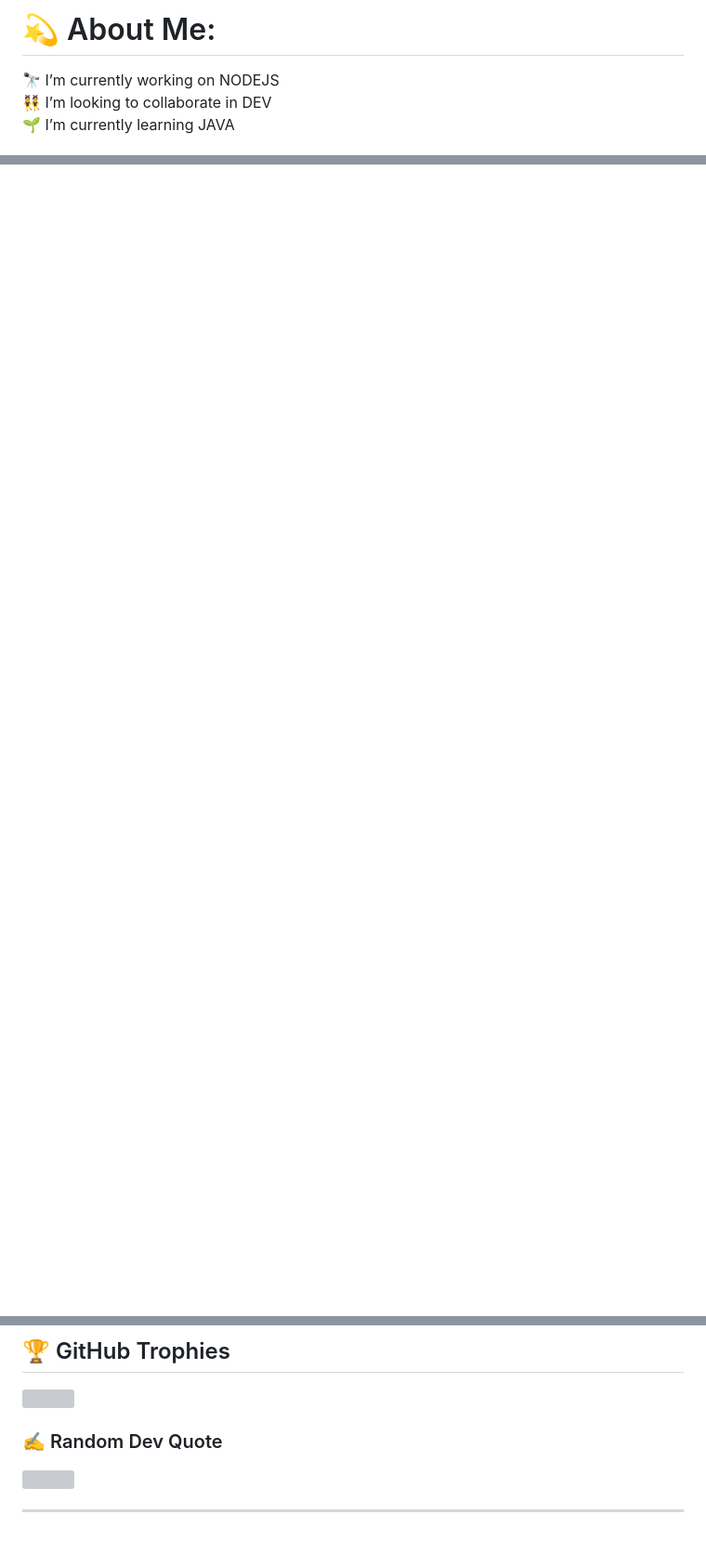
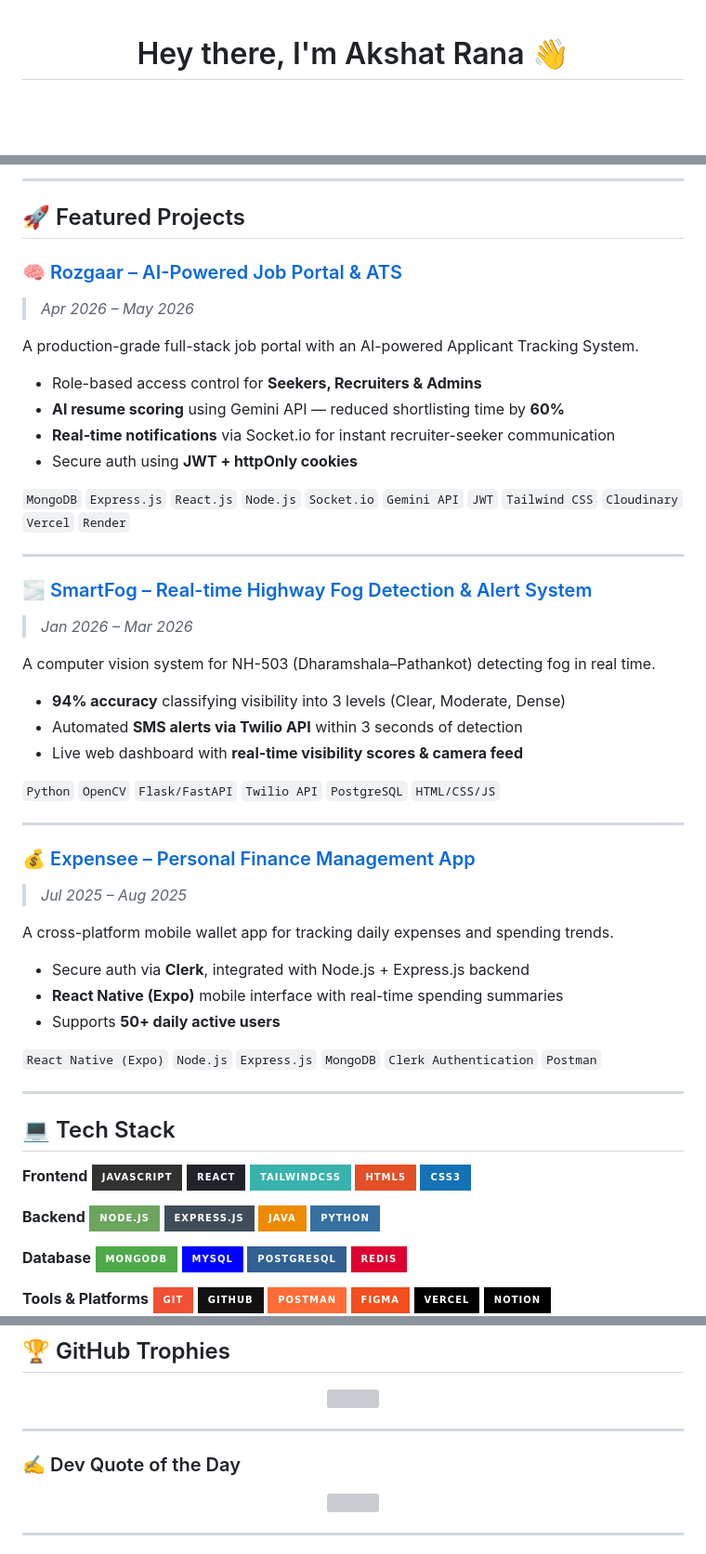
Before and after one commit to AkshatRana09/AkshatRana09, a Markdown page: README.md, 3 parts joined by grey strips. Shown at 93% size. Rendered like a GitHub page; badges without logos; blank space fills up the shorter version; grey boxes are pictures that could not be loaded.

```diff
--- a/README.md
+++ b/README.md
@@ -1,4 +1,4 @@
-# 💫 About Me:
-🔭 I’m currently working on NODEJS<br>👯 I’m looking to collaborate in DEV<br>🌱 I’m currently learning JAVA<br>
+<div align="center">
 
+# Hey there, I'm Akshat Rana 👋
 
@@ -12,0 +25,73 @@
+---
+
+## 🚀 Featured Projects
+
+### 🧠 [Rozgaar – AI-Powered Job Portal & ATS](https://github.com/AkshatRana09)
+> *Apr 2026 – May 2026*
+
+A production-grade full-stack job portal with an AI-powered Applicant Tracking System.
+
+- Role-based access control for **Seekers, Recruiters & Admins**
+- **AI resume scoring** using Gemini API — reduced shortlisting time by **60%**
+- **Real-time notifications** via Socket.io for instant recruiter-seeker communication
+- Secure auth using **JWT + httpOnly cookies**
+
+`MongoDB` `Express.js` `React.js` `Node.js` `Socket.io` `Gemini API` `JWT` `Tailwind CSS` `Cloudinary` `Vercel` `Render`
+
+---
+
+### 🌫️ [SmartFog – Real-time Highway Fog Detection & Alert System](https://github.com/AkshatRana09)
+> *Jan 2026 – Mar 2026*
+
+A computer vision system for NH-503 (Dharamshala–Pathankot) detecting fog in real time.
+
+- **94% accuracy** classifying visibility into 3 levels (Clear, Moderate, Dense)
+- Automated **SMS alerts via Twilio API** within 3 seconds of detection
+- Live web dashboard with **real-time visibility scores & camera feed**
+
+`Python` `OpenCV` `Flask/FastAPI` `Twilio API` `PostgreSQL` `HTML/CSS/JS`
+
+---
+
+### 💰 [Expensee – Personal Finance Management App](https://github.com/AkshatRana09)
+> *Jul 2025 – Aug 2025*
+
+A cross-platform mobile wallet app for tracking daily expenses and spending trends.
+
+- Secure auth via **Clerk**, integrated with Node.js + Express.js backend
+- **React Native (Expo)** mobile interface with real-time spending summaries
+- Supports **50+ daily active users**
+
+`React Native (Expo)` `Node.js` `Express.js` `MongoDB` `Clerk Authentication` `Postman`
+
+---
+
+## 💻 Tech Stack
+
+**Frontend**
+![JavaScript](https://img.shields.io/badge/javascript-%23323330.svg?style=for-the-badge&logo=javascript&logoColor=%23F7DF1E)
+![React](https://img.shields.io/badge/react-%2320232a.svg?style=for-the-badge&logo=react&logoColor=%2361DAFB)
+![TailwindCSS](https://img.shields.io/badge/tailwindcss-%2338B2AC.svg?style=for-the-badge&logo=tailwind-css&logoColor=white)
+![HTML5](https://img.shields.io/badge/html5-%23E34F26.svg?style=for-the-badge&logo=html5&logoColor=white)
+![CSS3](https://img.shields.io/badge/css3-%231572B6.svg?style=for-the-badge&logo=css3&logoColor=white)
+
+**Backend**
+![NodeJS](https://img.shields.io/badge/node.js-6DA55F?style=for-the-badge&logo=node.js&logoColor=white)
+![Express.js](https://img.shields.io/badge/express.js-%23404d59.svg?style=for-the-badge&logo=express&logoColor=%2361DAFB)
+![Java](https://img.shields.io/badge/java-%23ED8B00.svg?style=for-the-badge&logo=openjdk&logoColor=white)
+![Python](https://img.shields.io/badge/python-3670A0?style=for-the-badge&logo=python&logoColor=ffdd54)
+
+**Database**
+![MongoDB](https://img.shields.io/badge/MongoDB-%234ea94b.svg?style=for-the-badge&logo=mongodb&logoColor=white)
+![MySQL](https://img.shields.io/badge/mysql-%2300f.svg?style=for-the-badge&logo=mysql&logoColor=white)
+![PostgreSQL](https://img.shields.io/badge/postgresql-%23316192.svg?style=for-the-badge&logo=postgresql&logoColor=white)
+![Redis](https://img.shields.io/badge/redis-%23DD0031.svg?style=for-the-badge&logo=redis&logoColor=white)
+
+**Tools & Platforms**
+![Git](https://img.shields.io/badge/git-%23F05033.svg?style=for-the-badge&logo=git&logoColor=white)
+![GitHub](https://img.shields.io/badge/github-%23121011.svg?style=for-the-badge&logo=github&logoColor=white)
+![Postman](https://img.shields.io/badge/Postman-FF6C37?style=for-the-badge&logo=postman&logoColor=white)
+![Figma](https://img.shields.io/badge/figma-%23F24E1E.svg?style=for-the-badge&logo=figma&logoColor=white)
+![Vercel](https://img.shields.io/badge/vercel-%23000000.svg?style=for-the-badge&logo=vercel&logoColor=white)
+![Notion](https://img.shields.io/badge/Notion-%23000000.svg?style=for-the-badge&logo=notion&logoColor=white)
+
@@ -16,5 +118,12 @@
 ![](https://github-profile-trophy.vercel.app/?username=AkshatRana09&theme=radical&no-frame=false&no-bg=true&margin-w=4)
 
-### ✍️ Random Dev Quote
+</div>
+
+---
+
+### ✍️ Dev Quote of the Day
+
+<div align="center">
+
 ![](https://quotes-github-readme.vercel.app/api?type=horizontal&theme=radical)
 
```
Also changed, not shown: other parts of README.md (+44 -8 lines).
